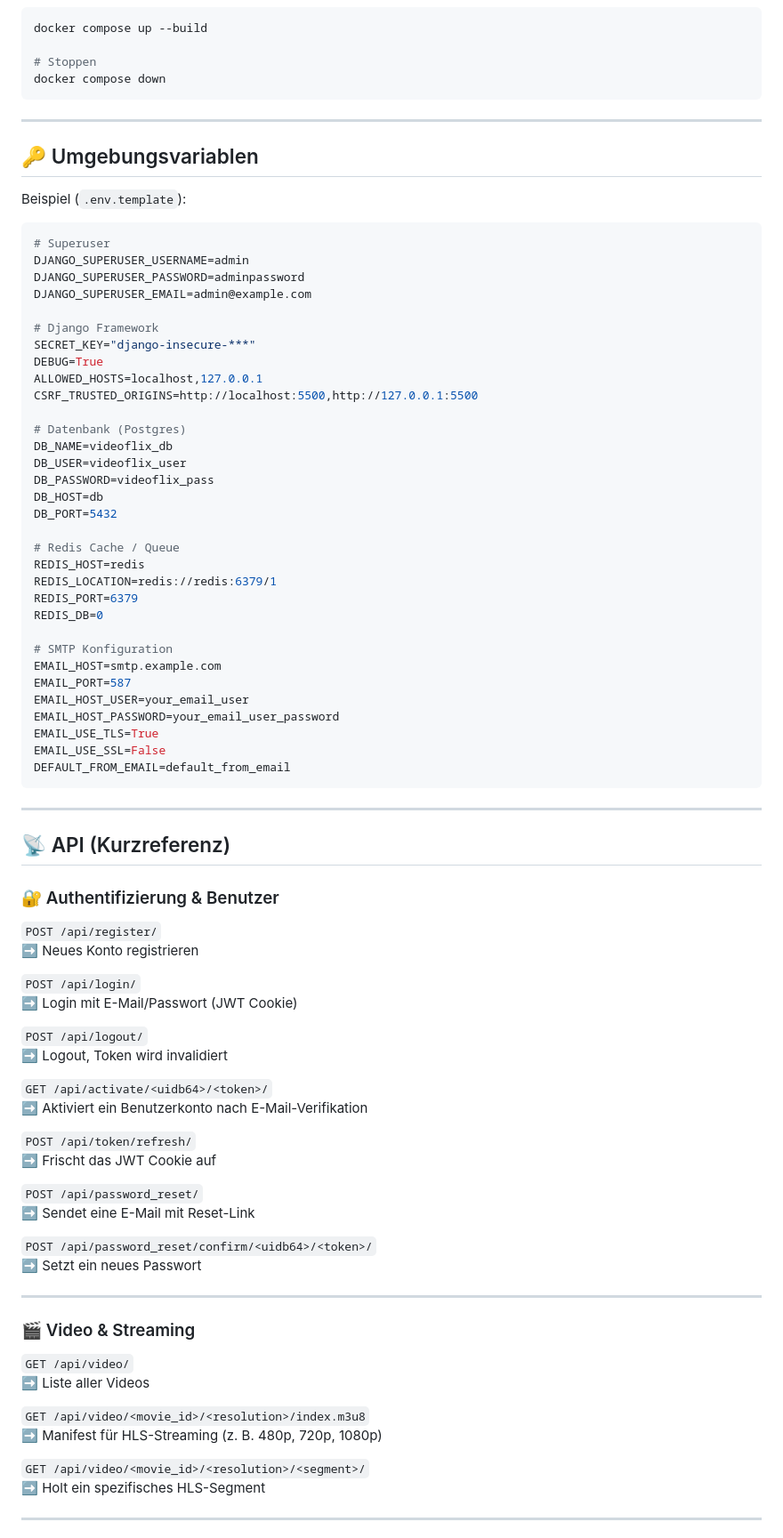
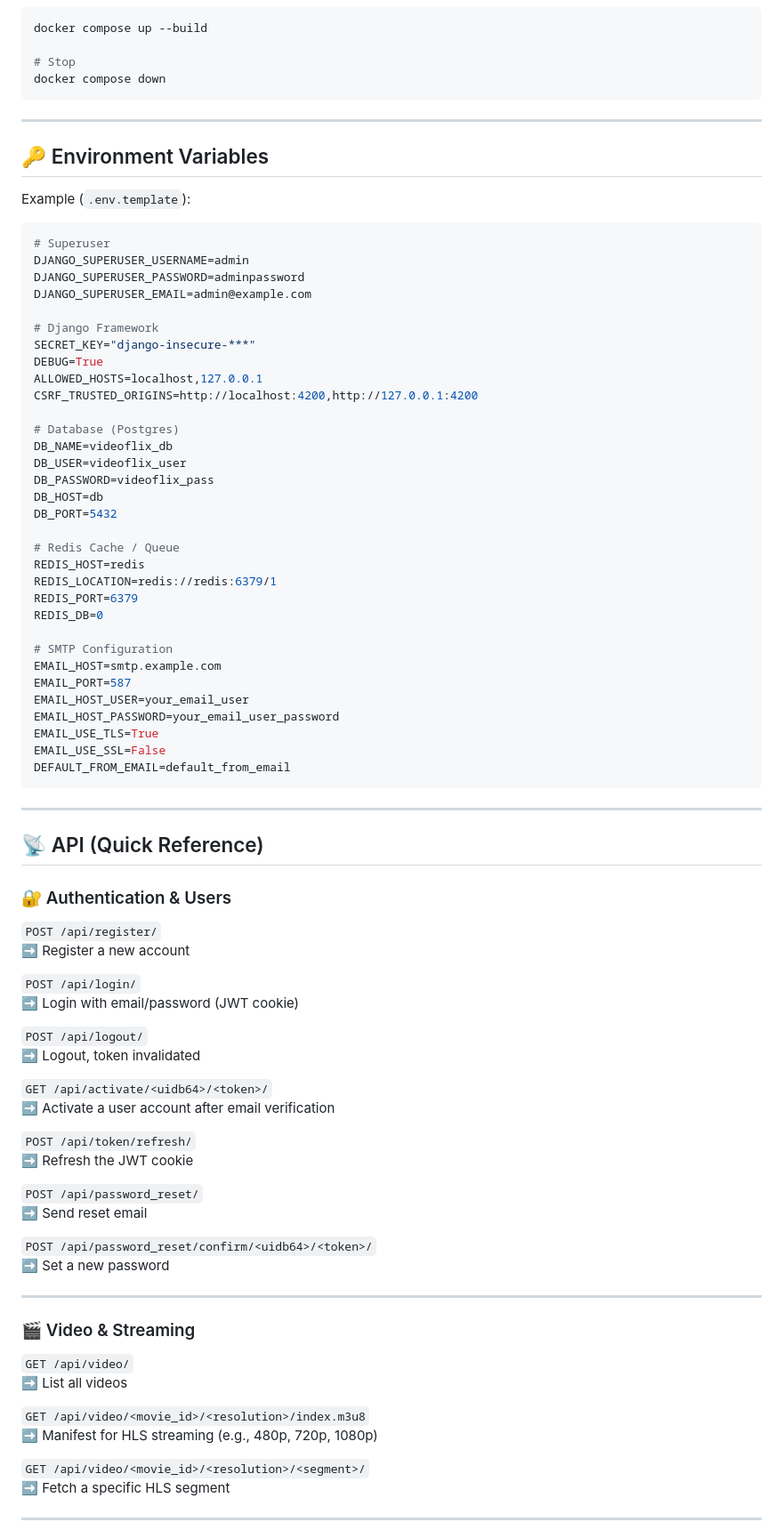
Before and after one commit to Taylan5567/Videoflix_Backend, a Markdown page: README.md, the part around the change printed below. Shown: that part at 89% size. Drawn GitHub-style.

````diff
--- a/README.md
+++ b/README.md
@@ -86,15 +86,15 @@ python manage.py runserver
 ```bash
 docker compose up --build
 
-# Stoppen
+# Stop
 docker compose down
 ```
 
 ---
 
-## 🔑 Umgebungsvariablen
+## 🔑 Environment Variables
 
-Beispiel (`.env.template`):
+Example (`.env.template`):
 
 ```ini
 # Superuser
@@ -106,9 +106,9 @@ DJANGO_SUPERUSER_EMAIL=admin@example.com
 SECRET_KEY="django-insecure-***"
 DEBUG=True
 ALLOWED_HOSTS=localhost,127.0.0.1
-CSRF_TRUSTED_ORIGINS=http://localhost:5500,http://127.0.0.1:5500
+CSRF_TRUSTED_ORIGINS=http://localhost:4200,http://127.0.0.1:4200
 
-# Datenbank (Postgres)
+# Database (Postgres)
 DB_NAME=videoflix_db
 DB_USER=videoflix_user
 DB_PASSWORD=videoflix_pass
@@ -121,7 +121,7 @@ REDIS_LOCATION=redis://redis:6379/1
 REDIS_PORT=6379
 REDIS_DB=0
 
-# SMTP Konfiguration
+# SMTP Configuration
 EMAIL_HOST=smtp.example.com
 EMAIL_PORT=587
 EMAIL_HOST_USER=your_email_user
@@ -133,42 +133,42 @@ DEFAULT_FROM_EMAIL=default_from_email
 
 ---
 
-## 📡 API (Kurzreferenz)
+## 📡 API (Quick Reference)
 
-### 🔐 Authentifizierung & Benutzer
+### 🔐 Authentication & Users
 
 `POST /api/register/`
-➡️ Neues Konto registrieren
+➡️ Register a new account
 
 `POST /api/login/`
-➡️ Login mit E-Mail/Passwort (JWT Cookie)
+➡️ Login with email/password (JWT cookie)
 
 `POST /api/logout/`
-➡️ Logout, Token wird invalidiert
+➡️ Logout, token invalidated
 
 `GET /api/activate/<uidb64>/<token>/`
-➡️ Aktiviert ein Benutzerkonto nach E-Mail-Verifikation
+➡️ Activate a user account after email verification
 
 `POST /api/token/refresh/`
-➡️ Frischt das JWT Cookie auf
+➡️ Refresh the JWT cookie
 
 `POST /api/password_reset/`
-➡️ Sendet eine E-Mail mit Reset-Link
+➡️ Send reset email
 
 `POST /api/password_reset/confirm/<uidb64>/<token>/`
-➡️ Setzt ein neues Passwort
+➡️ Set a new password
 
 ---
 
 ### 🎬 Video & Streaming
 
 `GET /api/video/`
-➡️ Liste aller Videos
+➡️ List all videos
 
 `GET /api/video/<movie_id>/<resolution>/index.m3u8`
-➡️ Manifest für HLS-Streaming (z. B. 480p, 720p, 1080p)
+➡️ Manifest for HLS streaming (e.g., 480p, 720p, 1080p)
 
 `GET /api/video/<movie_id>/<resolution>/<segment>/`
-➡️ Holt ein spezifisches HLS-Segment
+➡️ Fetch a specific HLS segment
 
 ---
````
Also changed, not shown: other parts of README.md (+54 -33 lines).
